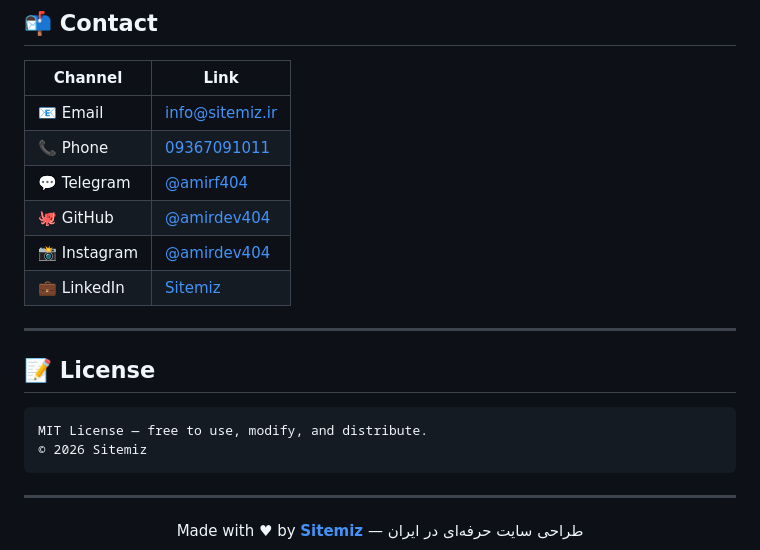
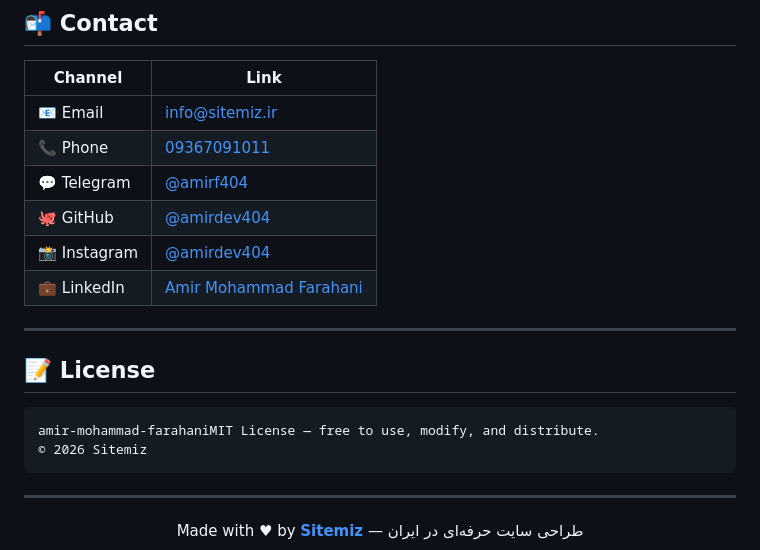
Before and after one commit to amirdev404/SiteMiz, a Markdown page: README.md, the part around one of its changes. GitHub-like rendering.

````diff
--- a/README.md
+++ b/README.md
@@ -217,12 +217,12 @@ Valid `data-category` values: `ecommerce` · `saas` · `brand` · `motion`
 | 📸 Instagram | [@amirdev404](https://instagram.com/amirdev404) |
-| 💼 LinkedIn | [Sitemiz](https://linkedin.com/company/sitemiz) |
+| 💼 LinkedIn | [Amir Mohammad Farahani](https://linkedin.com/in/amir-mohammad-farahani) |
 
 ---
 
 ## 📝 License
 
 ```
-MIT License — free to use, modify, and distribute.
+amir-mohammad-farahaniMIT License — free to use, modify, and distribute.
 © 2026 Sitemiz
 ```
 
````
Also changed, not shown: other parts of README.md (+4 -4 lines).
